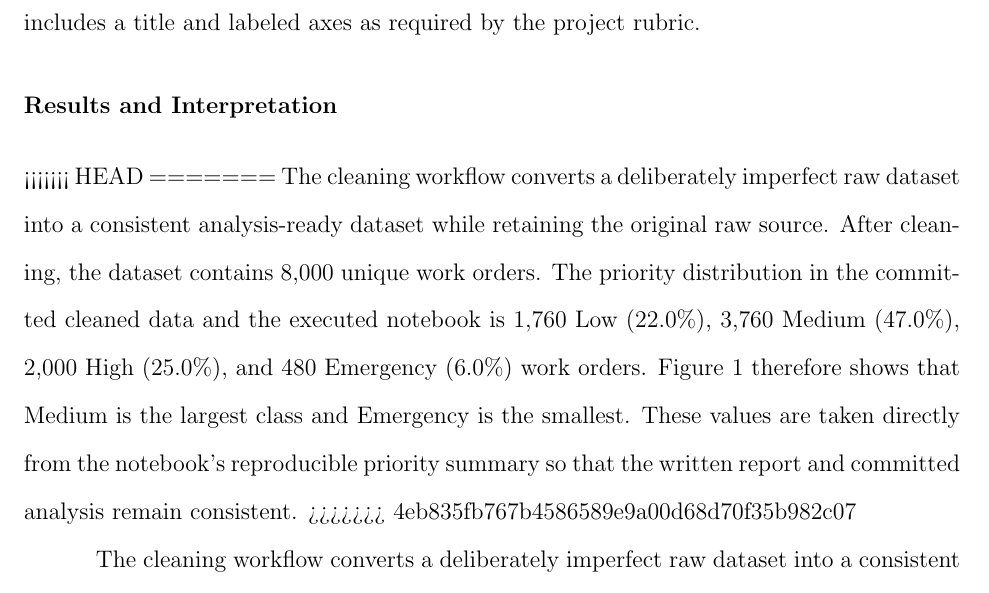
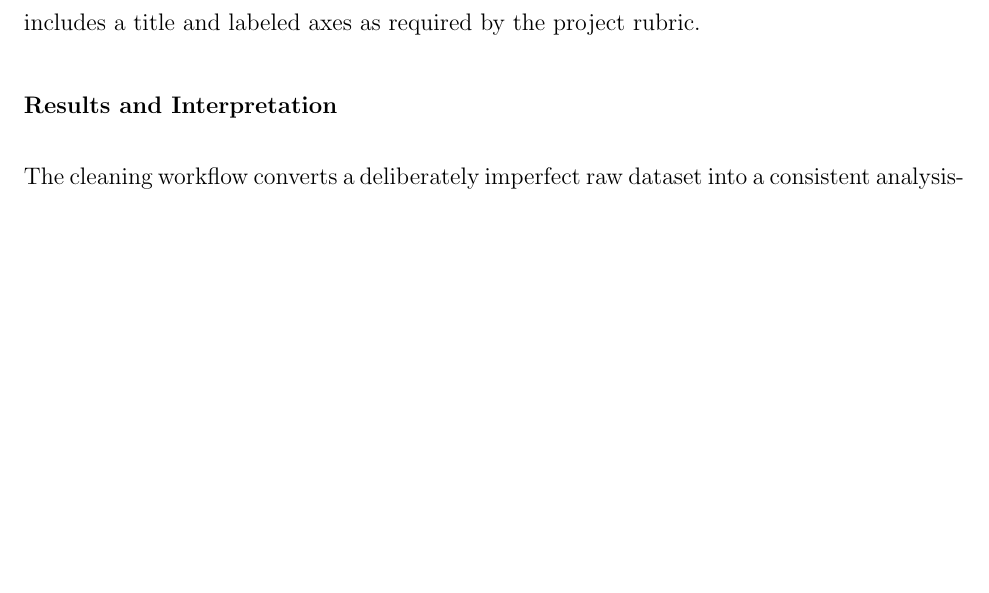
Before and after one commit to peymangraph/ai-programming-foundations-project, a LaTeX document (module_summary.tex): part of page 4 of 7, cut so that both start at the same text, the shorter picture padded with empty space. Compiled offline with pdfLaTeX.

Commit message:
Remove conflicting section on priority distribution in module summary

```diff
--- a/module_summary.tex
+++ b/module_summary.tex
@@ -99,10 +99,6 @@ These choices are intentionally documented because data cleaning can materially
 The visualizations were also chosen to answer distinct descriptive questions. Figure 1 shows the class distribution of work-order priority. Figure 2 compares previous-failure history across priority groups. Figure 3 compares median estimated repair cost across asset types. Figure 4 compares resolution-time distributions across priority classes. Each plot includes a title and labeled axes as required by the project rubric.
 
 \section*{Results and Interpretation}
-<<<<<<< HEAD
-=======
-The cleaning workflow converts a deliberately imperfect raw dataset into a consistent analysis-ready dataset while retaining the original raw source. After cleaning, the dataset contains 8,000 unique work orders. The priority distribution in the committed cleaned data and the executed notebook is 1,760 Low (22.0\%), 3,760 Medium (47.0\%), 2,000 High (25.0\%), and 480 Emergency (6.0\%) work orders. Figure 1 therefore shows that Medium is the largest class and Emergency is the smallest. These values are taken directly from the notebook's reproducible priority summary so that the written report and committed analysis remain consistent.
->>>>>>> 4eb835fb767b4586589e9a00d68d70f35b982c07
 
 The cleaning workflow converts a deliberately imperfect raw dataset into a
 consistent analysis-ready dataset while retaining the original raw source.
```
